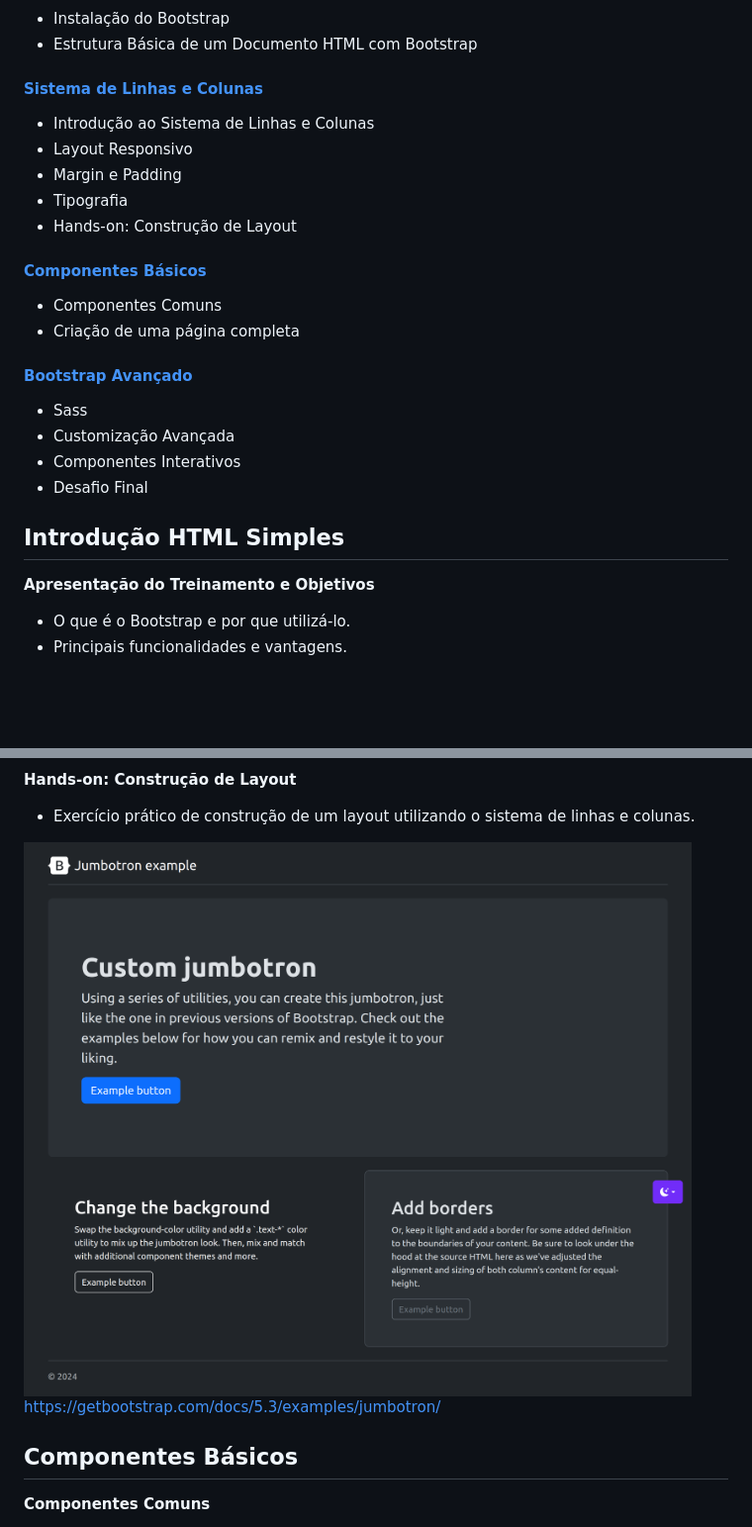
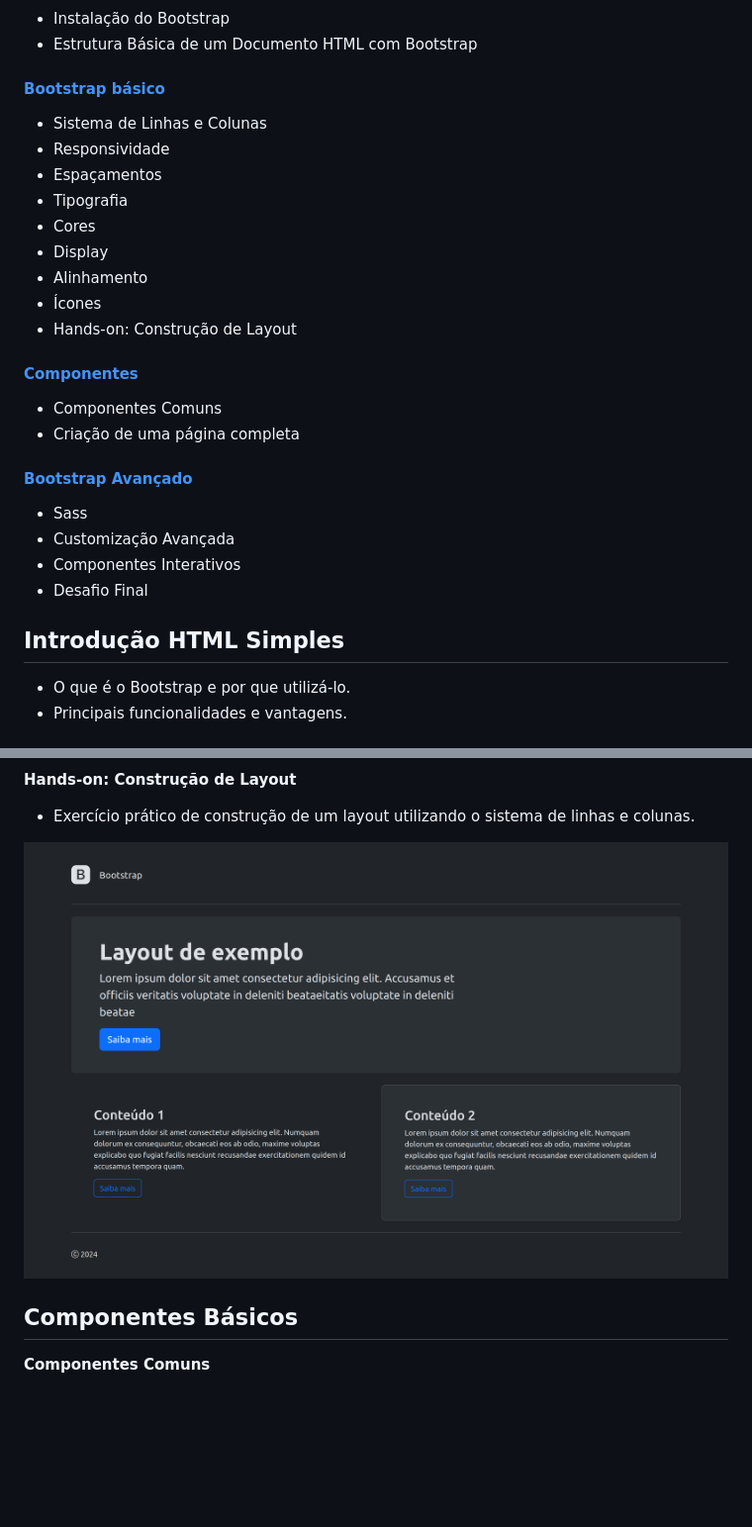
Before and after one commit to Ricardofreitasdev/mini-curso-bootstrap, a Markdown page: readme.md, 2 parts joined by grey strips. Shown: that part at 99% size. GitHub-like rendering; pictures changed too: assets/desafio-1.png (deleted), desafios/desafio-1.png (added); blank space fills up the shorter version.

Commit message:
adicionando botoes, icones, display e exerc1

```diff
--- a/readme.md
+++ b/readme.md
@@ -9,15 +9,19 @@
 - Instalação do Bootstrap
 - Estrutura Básica de um Documento HTML com Bootstrap
 
-#### [Sistema de Linhas e Colunas](#sistema-de-linhas-e-colunas)
+#### [Bootstrap básico](#sistema-de-linhas-e-colunas)
 
-- Introdução ao Sistema de Linhas e Colunas
-- Layout Responsivo
-- Margin e Padding
+- Sistema de Linhas e Colunas
+- Responsividade
+- Espaçamentos
 - Tipografia
+- Cores
+- Display
+- Alinhamento
+- Ícones
 - Hands-on: Construção de Layout
 
-#### [Componentes Básicos](#componentes-básicos)
+#### [Componentes](#componentes-básicos)
 
 - Componentes Comuns
 - Criação de uma página completa
@@ -30,8 +34,6 @@
 - Desafio Final
 
 ## Introdução HTML Simples
-
-**Apresentação do Treinamento e Objetivos**
 
 - O que é o Bootstrap e por que utilizá-lo.
 - Principais funcionalidades e vantagens.
@@ -322,8 +354,7 @@ exemplo, cores em background
 
 - Exercício prático de construção de um layout utilizando o sistema de linhas e colunas.
 
-![desafio-1](./assets/desafio-1.png)
-https://getbootstrap.com/docs/5.3/examples/jumbotron/
+![desafio-1](./desafios/desafio-1.png)
 
 ## Componentes Básicos
 
```
Also changed, not shown: other parts of readme.md (+32 -2 lines), assets/buttons.png (renamed from image.png), assets/icon.png (added), 1 other file.
